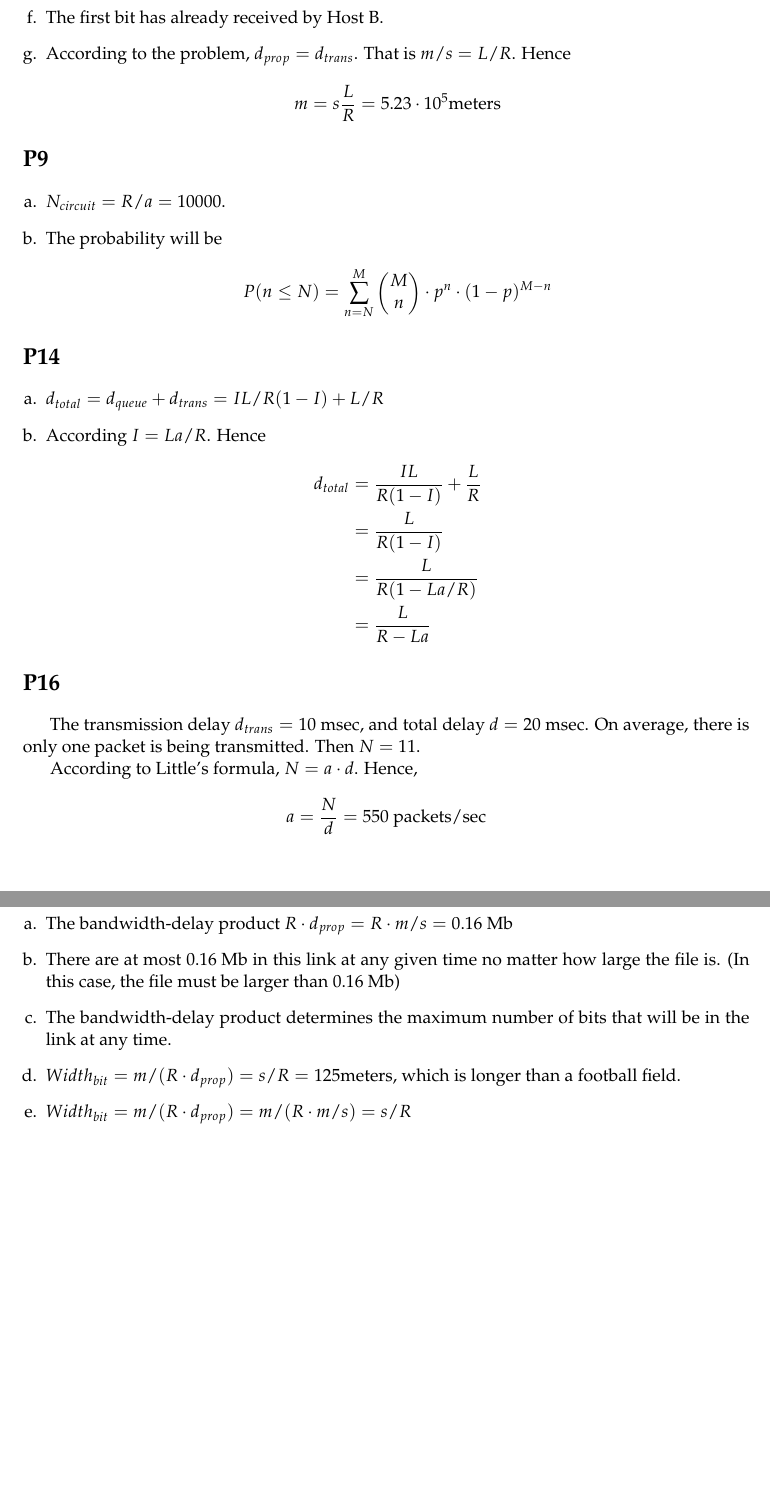
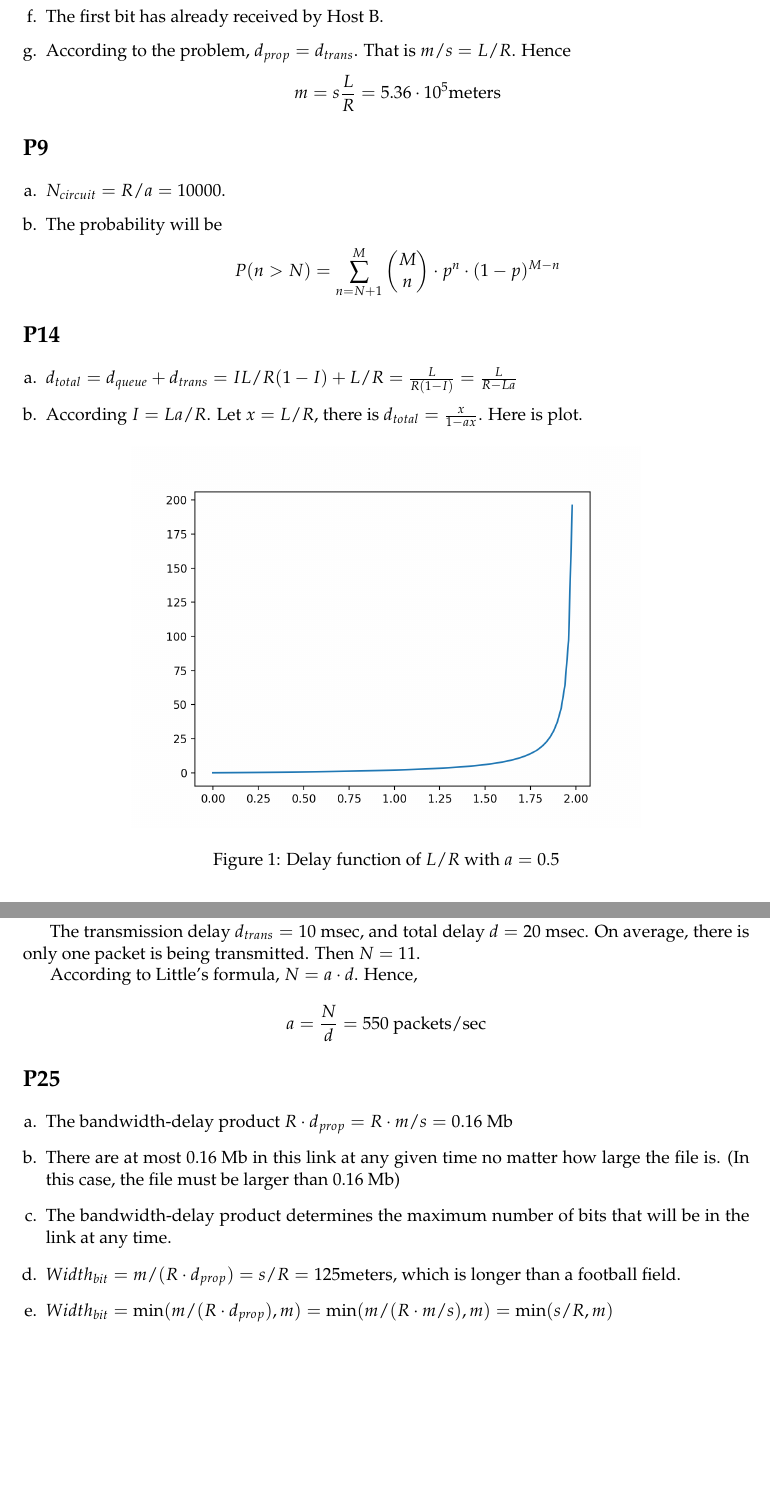
Before and after one commit to Hzfengsy/CS391-Assignment, a LaTeX problem sheet (Homeworks/Chapter1/Chapter1.tex): two parts of pages 2 and 3 of 3, joined at a grey line, cut so that both start at the same text, the shorter picture padded with empty space. Compiled offline with pdfLaTeX.

Commit message:
update homework 1

```diff
--- a/Homeworks/Chapter1/Chapter1.tex
+++ b/Homeworks/Chapter1/Chapter1.tex
@@ -3,7 +3,7 @@
 \usepackage{fullpage} % changes the margin
 \usepackage{mathpazo}
 \usepackage{multicol}
-\usepackage{graphicx}
+\usepackage{graphicx, float}
 \usepackage{enumerate}
 \usepackage{pythonhighlight}
 \usepackage{booktabs}
@@ -70,23 +70,24 @@ Here is a list for $return\_code$ and $return\_msg$ in different conditions.
 		\item The last bit has just recent sent out from Host A.
 		\item The first bit is on the way to Host B.
 		\item The first bit has already received by Host B.
-		\item According to the problem, $d_{prop} = d_{trans}$. That is $m / s = L / R $. Hence $$ m = s \frac{L}{R} = 5.23 \cdot 10^5 \text{meters}$$
+		\item According to the problem, $d_{prop} = d_{trans}$. That is $m / s = L / R $. Hence $$ m = s \frac{L}{R} = 5.36 \cdot 10^5 \text{meters}$$
 	\end{enumerate}
+
 \section*{P9}
 	\begin{enumerate}[a.]
 		\item $N_{circuit} = R / a = 10000$.
-		\item The probability will be $$P(n \leq N) = \sum_{n=N}^M \begin{pmatrix} M \\ n\end{pmatrix} \cdot p^n \cdot (1-p)^{M-n}$$
+		\item The probability will be $$P(n > N) = \sum_{n=N+1}^M \begin{pmatrix} M \\ n\end{pmatrix} \cdot p^n \cdot (1-p)^{M-n}$$
 	\end{enumerate}
+
 \section*{P14}
 	\begin{enumerate}[a.]
-		\item $d_{total} = d_{queue} + d_{trans} = IL/R(1-I) + L/R$
-		\item According $I = La / R$. Hence
-		\begin{align*}
-			d_{total} &= \frac{IL}{R(1-I)} + \frac{L}{R} \\
-					  &= \frac{L}{R(1-I)} \\
-					  &= \frac{L}{R(1-La / R)} \\
-					  &= \frac{L}{R - La}
-		\end{align*}
+		\item $d_{total} = d_{queue} + d_{trans} = IL/R(1-I) + L/R = \frac{L}{R(1-I)} = \frac{L}{R - La}$
+		\item According $I = La / R$. Let $x = L / R$, there is $d_{total} = \frac{x}{1 - ax}$. Here is plot.
+		\begin{figure}[H]
+			\centering
+			\includegraphics[width = 0.7 \linewidth] {Figure1}
+			\caption{Delay function of $L / R$ with $a = 0.5$}
+		\end{figure}
 	\end{enumerate}
 \section*{P16}
 \hspace{14pt} The transmission delay $d_{trans} = 10 \text{ msec}$, and total delay $d = 20 \text{ msec}$. On average, there is only one packet is being transmitted. Then $N = 11$.
@@ -99,6 +100,6 @@ According to Little's formula, $N = a \cdot d$. Hence, $$a = \frac{N}{d} = 550\t
 		\item There are at most $0.16\text{ Mb}$ in this link at any given time no matter how large the file is. (In this case, the file must be larger than $0.16\text{ Mb}$)
 		\item The bandwidth-delay product determines the maximum number of bits that will be in the link at any time.
 		\item $Width_{bit} = m / (R \cdot d_{prop}) = s / R = 125 \text{meters}$, which is longer than a football field.
-		\item $Width_{bit} = m / (R \cdot d_{prop}) =  m /(R \cdot m / s) = s / R$
+		\item $Width_{bit} = \min(m / (R \cdot d_{prop}), m) =  \min(m /(R \cdot m / s), m) = \min(s / R, m)$
 	\end{enumerate}
 \end{document}
```
Also changed, not shown: Homeworks/Chapter1/Chapter1.pdf, Homeworks/Chapter1/Figure1.png (added), 1 other file.
